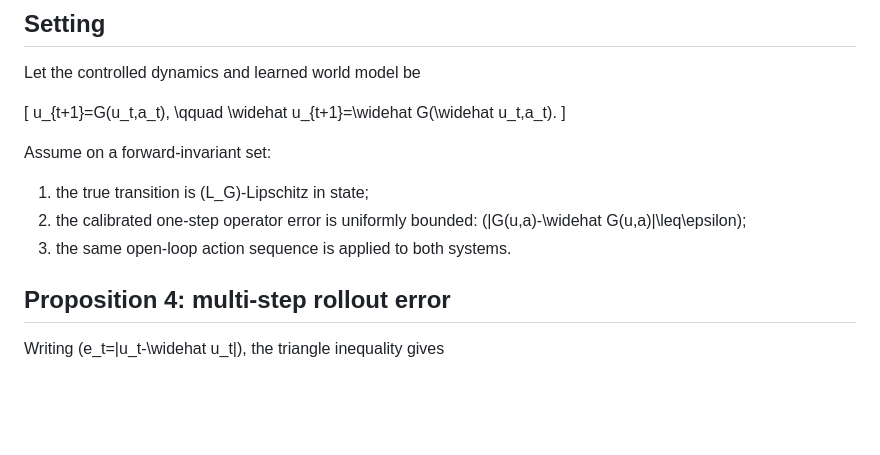
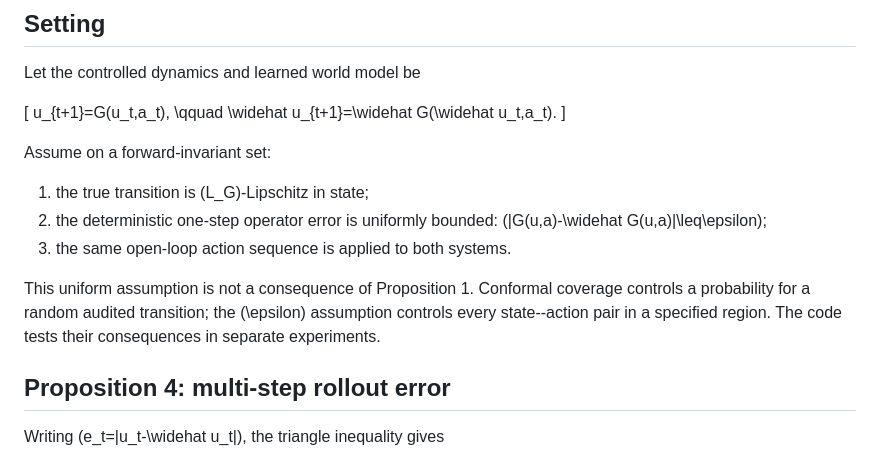
Before and after one commit to YaowenKANG666/decision-calibrated-pde-control, a Markdown page: theory/error_propagation.md, the part around the change. Drawn GitHub-style; blank space fills up the shorter version.

```diff
--- a/theory/error_propagation.md
+++ b/theory/error_propagation.md
@@ -134,9 +134,14 @@ u_{t+1}=G(u_t,a_t), \qquad
 Assume on a forward-invariant set:
 
 1. the true transition is \(L_G\)-Lipschitz in state;
-2. the calibrated one-step operator error is uniformly bounded:
+2. the deterministic one-step operator error is uniformly bounded:
    \(\|G(u,a)-\widehat G(u,a)\|\leq\epsilon\);
 3. the same open-loop action sequence is applied to both systems.
+
+This uniform assumption is not a consequence of Proposition 1. Conformal
+coverage controls a probability for a random audited transition; the
+\(\epsilon\) assumption controls every state--action pair in a specified
+region. The code tests their consequences in separate experiments.
 
 ## Proposition 4: multi-step rollout error
 
```
Also changed, not shown: README.md (+15 -12 lines), figures/method_01_chain_schematic.png (added), 7 other files.
